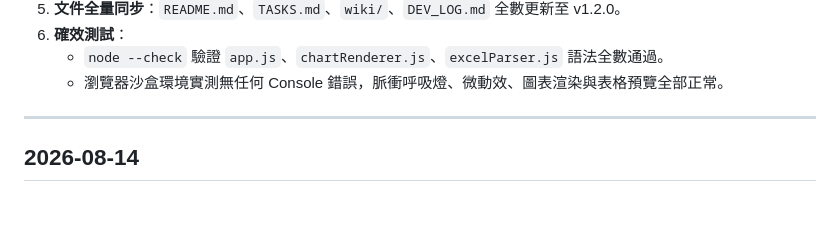
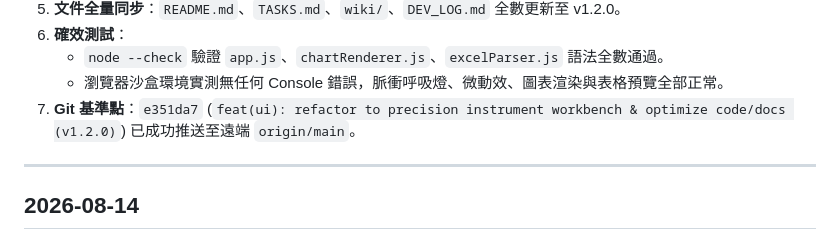
Before and after one commit to Chun-Chieh-Chang/TrendChart, a Markdown page: DEV_LOG.md, the part around the change. Rendered like a GitHub page; blank space fills up the shorter version.

Commit message:
docs: sync DEV_LOG with commit hash baseline

```diff
--- a/DEV_LOG.md
+++ b/DEV_LOG.md
@@ -35,6 +35,7 @@
 6. **確效測試**：
    - `node --check` 驗證 `app.js`、`chartRenderer.js`、`excelParser.js` 語法全數通過。
    - 瀏覽器沙盒環境實測無任何 Console 錯誤，脈衝呼吸燈、微動效、圖表渲染與表格預覽全部正常。
+7. **Git 基準點**：`e351da7` (`feat(ui): refactor to precision instrument workbench & optimize code/docs (v1.2.0)`) 已成功推送至遠端 `origin/main`。
 
 ---
 
```
